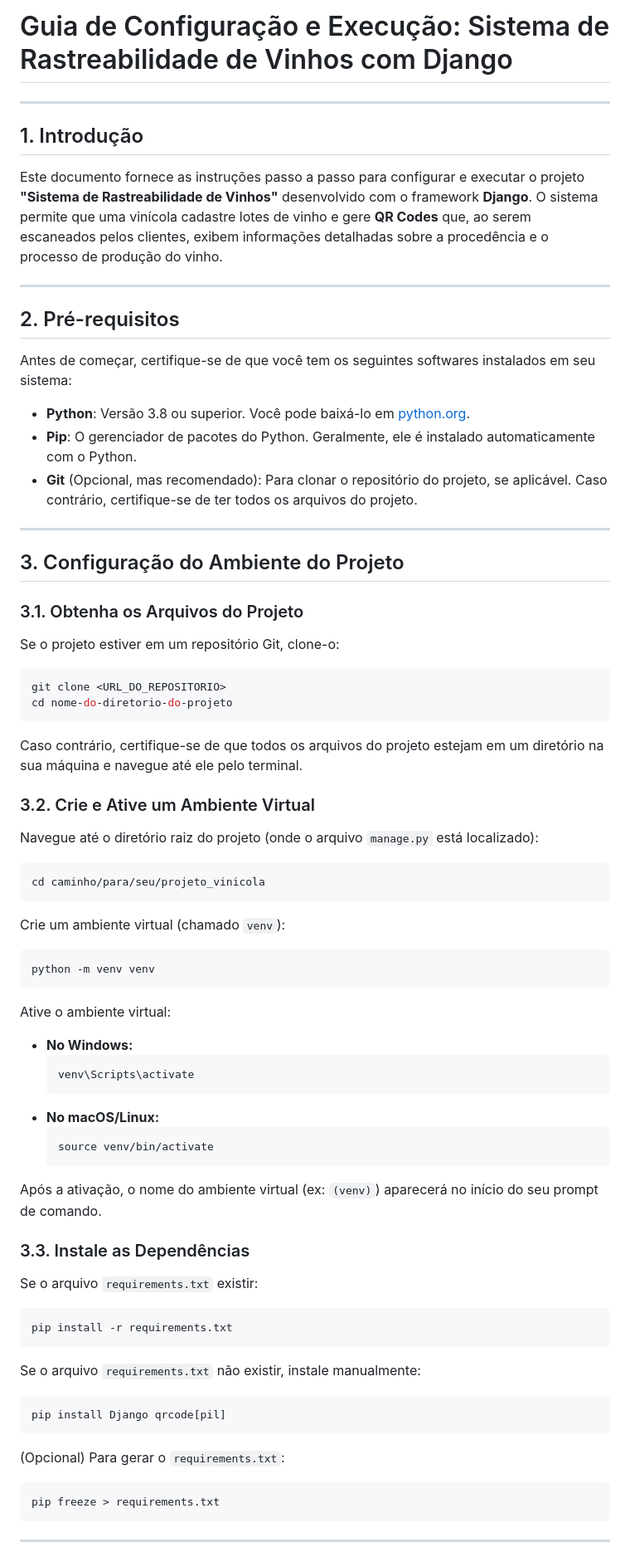
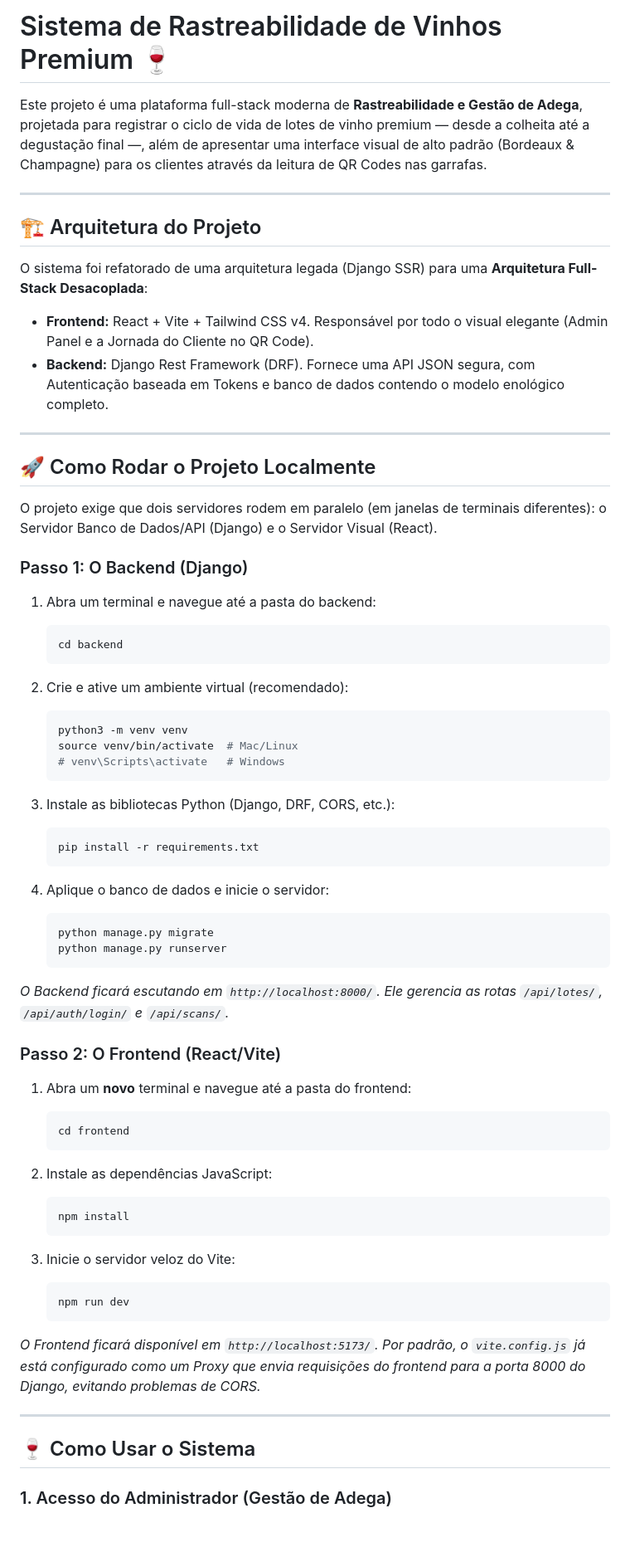
Before and after one commit to danmarquees/projeto_vinicola, a Markdown page: README.md, the part around one of its changes. Shown at 83% size. Drawn GitHub-style; blank space fills up the shorter version.

Commit message:
docs(vinicola): atualizar README para arquitetura Full-Stack atual

````diff
--- a/README.md
+++ b/README.md
@@ -1,82 +1,78 @@
-# Guia de Configuração e Execução: Sistema de Rastreabilidade de Vinhos com Django
+# Sistema de Rastreabilidade de Vinhos Premium 🍷
 
------
+Este projeto é uma plataforma full-stack moderna de **Rastreabilidade e Gestão de Adega**, projetada para registrar o ciclo de vida de lotes de vinho premium — desde a colheita até a degustação final —, além de apresentar uma interface visual de alto padrão (Bordeaux & Champagne) para os clientes através da leitura de QR Codes nas garrafas.
 
-## 1\. Introdução
+---
 
-Este documento fornece as instruções passo a passo para configurar e executar o projeto **"Sistema de Rastreabilidade de Vinhos"** desenvolvido com o framework **Django**. O sistema permite que uma vinícola cadastre lotes de vinho e gere **QR Codes** que, ao serem escaneados pelos clientes, exibem informações detalhadas sobre a procedência e o processo de produção do vinho.
+## 🏗️ Arquitetura do Projeto
 
------
+O sistema foi refatorado de uma arquitetura legada (Django SSR) para uma **Arquitetura Full-Stack Desacoplada**:
 
-## 2\. Pré-requisitos
+* **Frontend:** React + Vite + Tailwind CSS v4. Responsável por todo o visual elegante (Admin Panel e a Jornada do Cliente no QR Code).
+* **Backend:** Django Rest Framework (DRF). Fornece uma API JSON segura, com Autenticação baseada em Tokens e banco de dados contendo o modelo enológico completo.
 
-Antes de começar, certifique-se de que você tem os seguintes softwares instalados em seu sistema:
+---
 
-  * **Python**: Versão 3.8 ou superior. Você pode baixá-lo em [python.org](https://www.python.org).
-  * **Pip**: O gerenciador de pacotes do Python. Geralmente, ele é instalado automaticamente com o Python.
-  * **Git** (Opcional, mas recomendado): Para clonar o repositório do projeto, se aplicável. Caso contrário, certifique-se de ter todos os arquivos do projeto.
+## 🚀 Como Rodar o Projeto Localmente
 
------
+O projeto exige que dois servidores rodem em paralelo (em janelas de terminais diferentes): o Servidor Banco de Dados/API (Django) e o Servidor Visual (React).
 
-## 3\. Configuração do Ambiente do Projeto
+### Passo 1: O Backend (Django)
 
-### 3.1. Obtenha os Arquivos do Projeto
+1. Abra um terminal e navegue até a pasta do backend:
 
-Se o projeto estiver em um repositório Git, clone-o:
+   ```bash
+   cd backend
+   ```
 
-```bash
-git clone <URL_DO_REPOSITORIO>
-cd nome-do-diretorio-do-projeto
-```
+2. Crie e ative um ambiente virtual (recomendado):
 
-Caso contrário, certifique-se de que todos os arquivos do projeto estejam em um diretório na sua máquina e navegue até ele pelo terminal.
+   ```bash
+   python3 -m venv venv
+   source venv/bin/activate  # Mac/Linux
+   # venv\Scripts\activate   # Windows
+   ```
 
-### 3.2. Crie e Ative um Ambiente Virtual
+3. Instale as bibliotecas Python (Django, DRF, CORS, etc.):
 
-Navegue até o diretório raiz do projeto (onde o arquivo `manage.py` está localizado):
+   ```bash
+   pip install -r requirements.txt
+   ```
 
-```bash
-cd caminho/para/seu/projeto_vinicola
-```
+4. Aplique o banco de dados e inicie o servidor:
 
-Crie um ambiente virtual (chamado `venv`):
+   ```bash
+   python manage.py migrate
+   python manage.py runserver
+   ```
 
-```bash
-python -m venv venv
-```
+*O Backend ficará escutando em `http://localhost:8000/`. Ele gerencia as rotas `/api/lotes/`, `/api/auth/login/` e `/api/scans/`.*
 
-Ative o ambiente virtual:
+### Passo 2: O Frontend (React/Vite)
 
-  * **No Windows:**
-    ```bash
-    venv\Scripts\activate
-    ```
-  * **No macOS/Linux:**
-    ```bash
-    source venv/bin/activate
-    ```
+1. Abra um **novo** terminal e navegue até a pasta do frontend:
 
-Após a ativação, o nome do ambiente virtual (ex: `(venv)`) aparecerá no início do seu prompt de comando.
+   ```bash
+   cd frontend
+   ```
 
-### 3.3. Instale as Dependências
+2. Instale as dependências JavaScript:
 
-Se o arquivo `requirements.txt` existir:
+   ```bash
+   npm install
+   ```
 
-```bash
-pip install -r requirements.txt
-```
+3. Inicie o servidor veloz do Vite:
 
-Se o arquivo `requirements.txt` não existir, instale manualmente:
+   ```bash
+   npm run dev
+   ```
 
-```bash
-pip install Django qrcode[pil]
-```
+*O Frontend ficará disponível em `http://localhost:5173/`. Por padrão, o `vite.config.js` já está configurado como um Proxy que envia requisições do frontend para a porta 8000 do Django, evitando problemas de CORS.*
 
-(Opcional) Para gerar o `requirements.txt`:
+---
 
-```bash
-pip freeze > requirements.txt
-```
+## 🍷 Como Usar o Sistema
 
------
+### 1. Acesso do Administrador (Gestão de Adega)
 
````
Also changed, not shown: other parts of README.md (+28 -81 lines).
